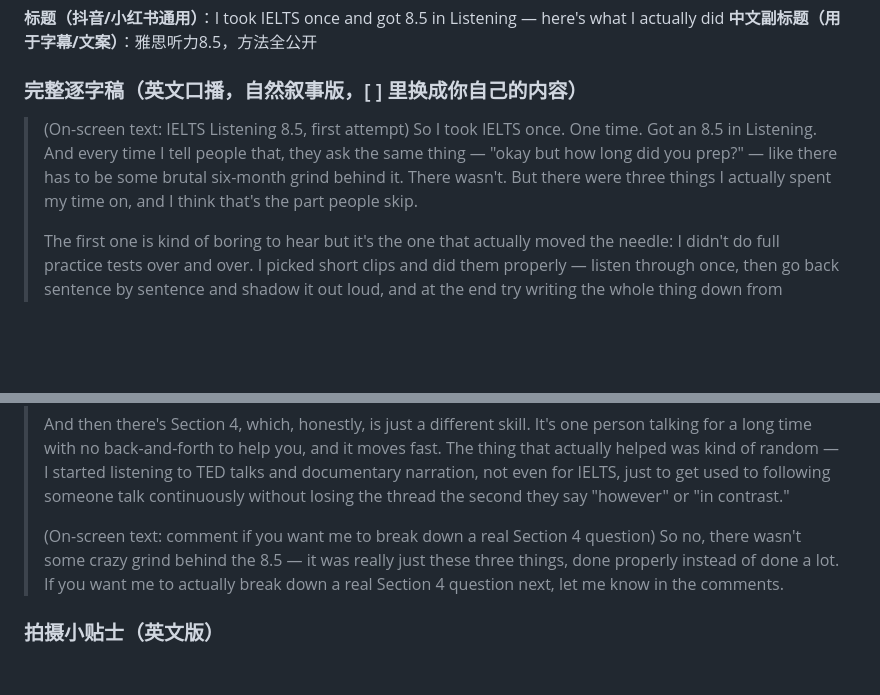
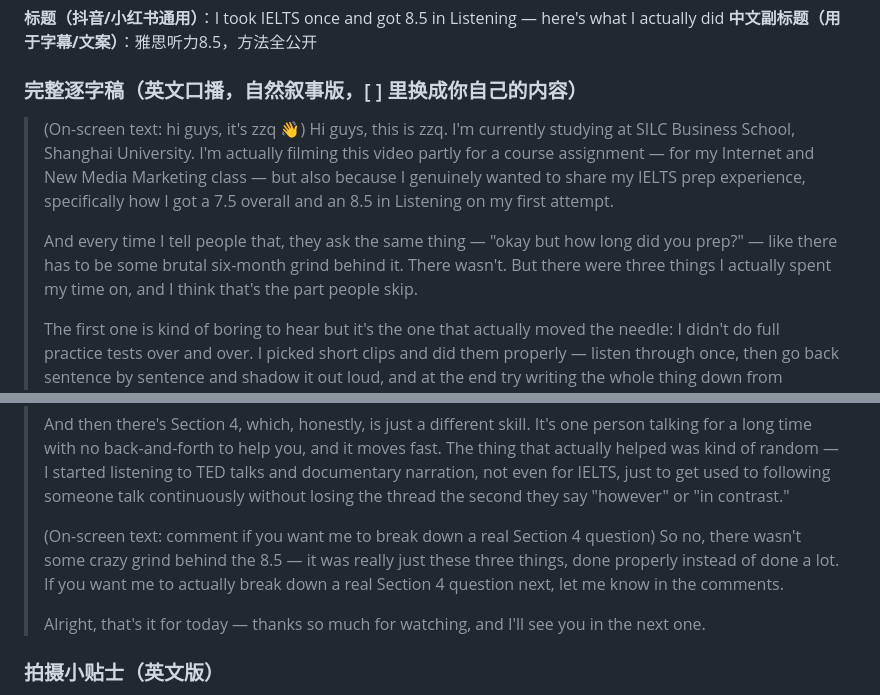
Before and after one commit to joycelynqxq-lab/my-project, a Markdown page: notes/期末项目-雅思听力阅读账号.md, 2 parts joined by grey strips. Drawn GitHub-style; blank space fills up the shorter version.

Commit message:
英文脚本加入开场自我介绍和结尾收场白
开头加入姓名、学校（上海大学悉尼工商学院）、拍摄目的（课程作业+经验分享），结尾加收场白。

Co-Authored-By: Claude Sonnet 5 <noreply@anthropic.com>
Claude-Session: https://claude.ai/code/session_01BVbwBaC2cdyj2twqejbjRa

```diff
--- a/notes/期末项目-雅思听力阅读账号.md
+++ b/notes/期末项目-雅思听力阅读账号.md
@@ -130,8 +130,10 @@
 
 ### 完整逐字稿（英文口播，自然叙事版，[ ] 里换成你自己的内容）
 
-> (On-screen text: IELTS Listening 8.5, first attempt)
-> So I took IELTS once. One time. Got an 8.5 in Listening. And every time I tell people that, they ask the same thing — "okay but how long did you prep?" — like there has to be some brutal six-month grind behind it. There wasn't. But there were three things I actually spent my time on, and I think that's the part people skip.
+> (On-screen text: hi guys, it's zzq 👋)
+> Hi guys, this is zzq. I'm currently studying at SILC Business School, Shanghai University. I'm actually filming this video partly for a course assignment — for my Internet and New Media Marketing class — but also because I genuinely wanted to share my IELTS prep experience, specifically how I got a 7.5 overall and an 8.5 in Listening on my first attempt.
+>
+> And every time I tell people that, they ask the same thing — "okay but how long did you prep?" — like there has to be some brutal six-month grind behind it. There wasn't. But there were three things I actually spent my time on, and I think that's the part people skip.
 >
 > The first one is kind of boring to hear but it's the one that actually moved the needle: I didn't do full practice tests over and over. I picked short clips and did them properly — listen through once, then go back sentence by sentence and shadow it out loud, and at the end try writing the whole thing down from memory with nothing playing. That's where you actually catch connected speech. Like "set up" — in real speech that just collapses into "set-tup," and if you've never shadowed it, your brain genuinely can't split it into two words fast enough.
 >
@@ -141,6 +143,8 @@
 >
 > (On-screen text: comment if you want me to break down a real Section 4 question)
 > So no, there wasn't some crazy grind behind the 8.5 — it was really just these three things, done properly instead of done a lot. If you want me to actually break down a real Section 4 question next, let me know in the comments.
+>
+> Alright, that's it for today — thanks so much for watching, and I'll see you in the next one.
 
 ### 拍摄小贴士（英文版）
 - 语速要比平时说英语稍慢、咬字清楚——既照顾字幕对轨，也方便非母语观众听懂，顺便体现"发音示范"的专业感
```
